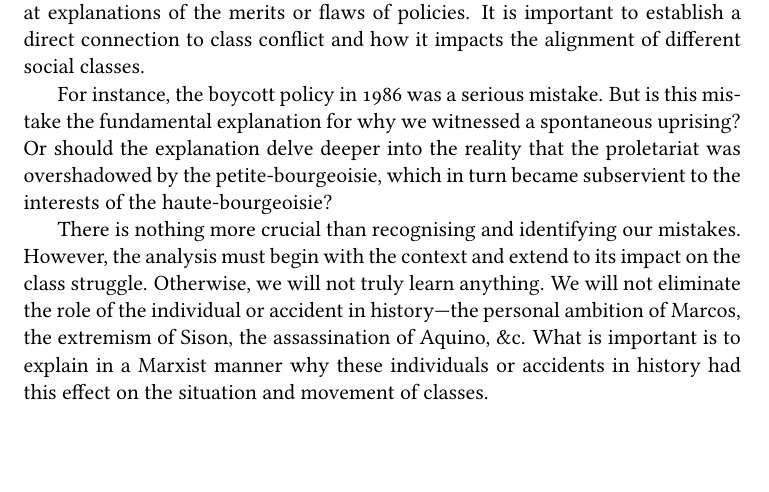
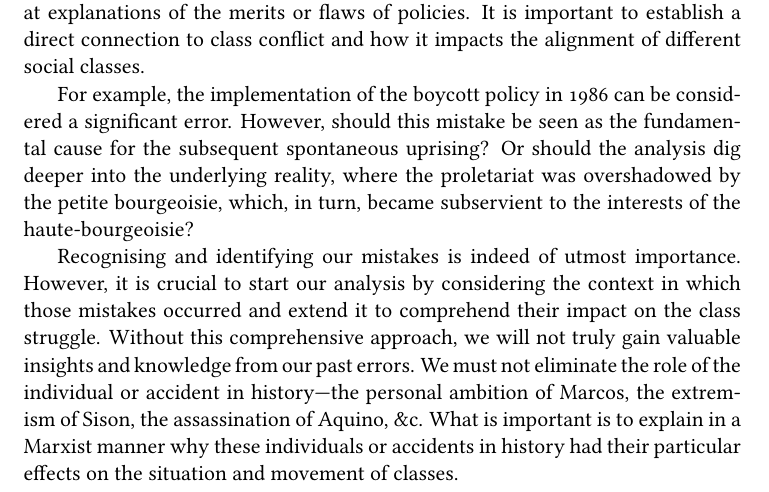
Before and after one commit to noahdominic/books, a LaTeX thesis (lagman-filemon-theses/main.tex, which reads lagman-filemon-theses/chapters/02.tex): part of page 10 of 49, cut so that both start at the same text, the shorter picture padded with empty space. Compiled offline with pdfLaTeX.

Commit message:
[edit] lagman thesis 2

```diff
--- a/lagman-filemon-theses/chapters/02.tex
+++ b/lagman-filemon-theses/chapters/02.tex
@@ -223,28 +224,30 @@ It is important to establish
 a direct connection to class conflict
 and how it impacts the alignment of different social classes.
 
-For instance, the boycott policy in 1986 was a serious mistake.
-But is this mistake the fundamental explanation
-for why we witnessed a spontaneous uprising?
-Or should the explanation delve deeper
-into the reality that the proletariat was overshadowed
-by the petite-bourgeoisie,
-which in turn became subservient
-to the interests of the haute-bourgeoisie?
-
-There is nothing more crucial
-than recognising and identifying our mistakes.
-However, the analysis must begin
-with the context and extend to its impact on the class struggle.
-Otherwise, we will not truly learn anything.
-We will not eliminate the role of the individual
+For example,
+the implementation of the boycott policy in 1986
+can be considered a significant error.
+However, should this mistake be seen as the fundamental cause
+for the subsequent spontaneous uprising?
+Or should the analysis dig deeper into the underlying reality,
+where the proletariat was overshadowed by the petite bourgeoisie,
+which, in turn,
+became subservient to the interests of the haute-bourgeoisie?
+
+Recognising and identifying our mistakes is indeed of utmost importance.
+However, it is crucial to start our analysis by considering
+the context in which those mistakes occurred
+and extend it to comprehend their impact on the class struggle.
+Without this comprehensive approach,
+we will not truly gain valuable insights and knowledge from our past errors.
+We must not eliminate the role of the individual
 or accident in history---the
 personal ambition of Marcos,
 the extremism of Sison,
 the assassination of Aquino, \&c.
 What is important is to explain in a Marxist manner
 why these individuals or accidents in history
-had this effect on the situation and movement of classes.
+had their particular effects on the situation and movement of classes.
 
 
 \section{}
```
Also changed, not shown: lagman-filemon-theses/chapters/02.tex (1 more changed lines).
